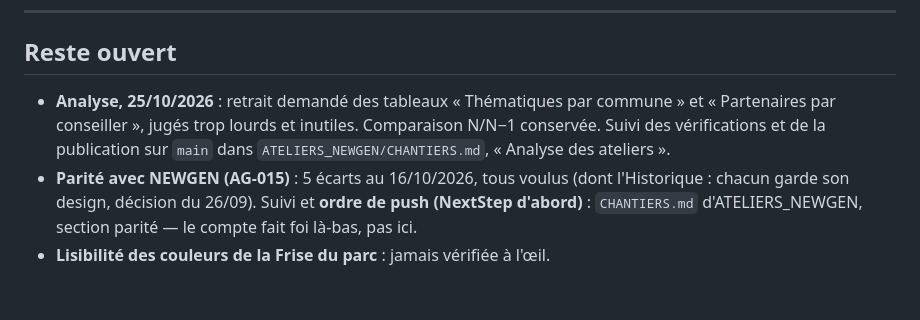
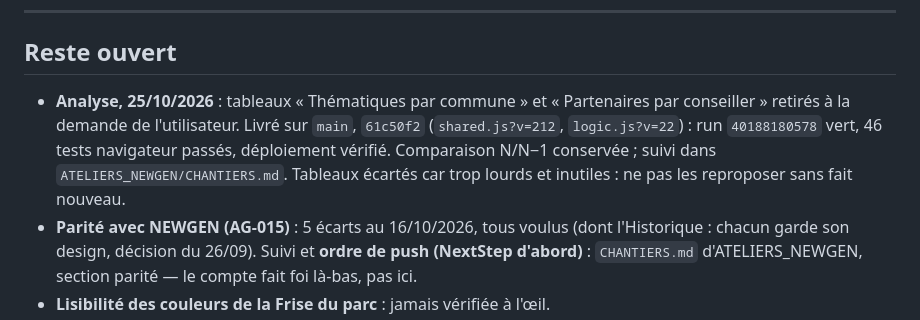
Before and after one commit to maswaddpt47-cmyk/ateliers-cd47_NextStep, a Markdown page: CHANTIERS.md, the part around the change. GitHub-like rendering; blank space fills up the shorter version.

Commit message:
docs: consigner le retrait vérifié des tableaux

```diff
--- a/CHANTIERS.md
+++ b/CHANTIERS.md
@@ -18,10 +18,13 @@ AG-003 à AG-008, ordre du jour de la bascule) a été retirée. Texte complet :
 ---
 
 ## Reste ouvert
-- **Analyse, 25/10/2026** : retrait demandé des tableaux « Thématiques par
-  commune » et « Partenaires par conseiller », jugés trop lourds et inutiles.
-  Comparaison N/N−1 conservée. Suivi des vérifications et de la publication
-  sur `main` dans `ATELIERS_NEWGEN/CHANTIERS.md`, « Analyse des ateliers ».
+- **Analyse, 25/10/2026** : tableaux « Thématiques par commune » et
+  « Partenaires par conseiller » retirés à la demande de l'utilisateur.
+  Livré sur `main`, `61c50f2` (`shared.js?v=212`, `logic.js?v=22`) :
+  run `40188180578` vert, 46 tests navigateur passés, déploiement vérifié.
+  Comparaison N/N−1 conservée ; suivi dans `ATELIERS_NEWGEN/CHANTIERS.md`.
+  Tableaux écartés car trop lourds et inutiles : ne pas les reproposer
+  sans fait nouveau.
 - **Parité avec NEWGEN (AG-015)** : 5 écarts au 16/10/2026, tous voulus
   (dont l'Historique : chacun garde son design, décision du 26/09). Suivi et
   **ordre de push (NextStep d'abord)** : `CHANTIERS.md` d'ATELIERS_NEWGEN,
```
